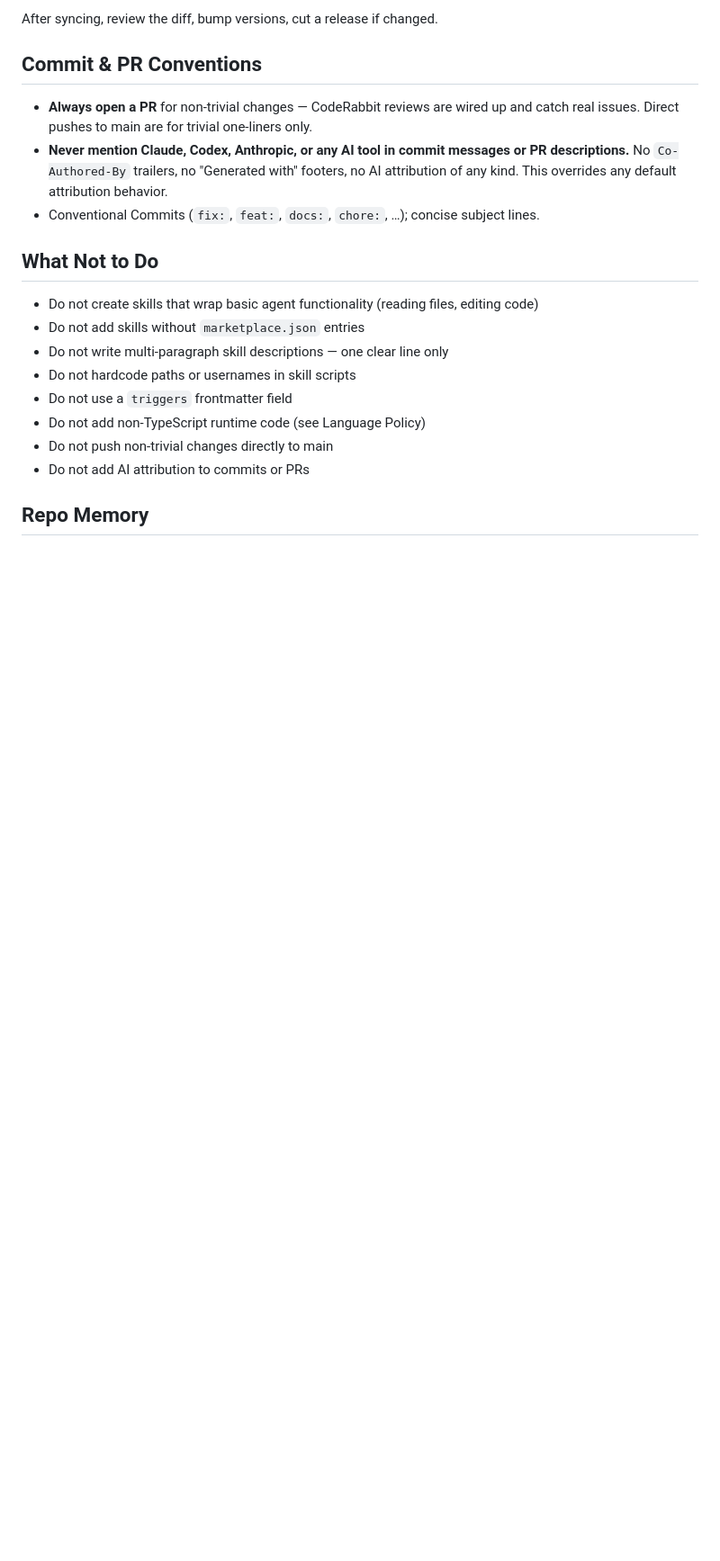
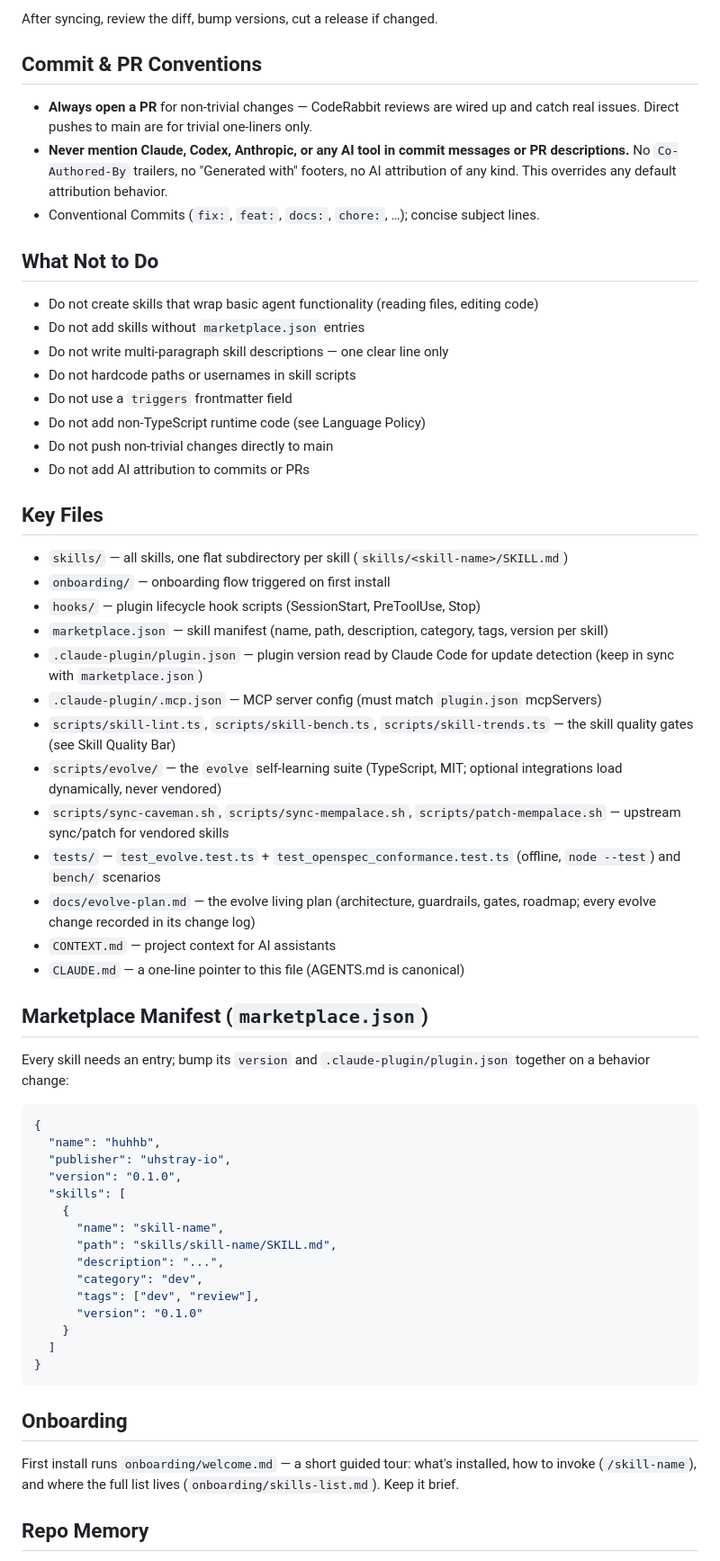
Before and after one commit to uhstray-io/huhhb, a Markdown page: AGENTS.md, the part around one of its changes. Shown at 90% size. GitHub-like rendering; blank space fills up the shorter version.

````diff
--- a/AGENTS.md
+++ b/AGENTS.md
@@ -139,5 +139,47 @@ After syncing, review the diff, bump versions, cut a release if changed.
 - Do not push non-trivial changes directly to main
 - Do not add AI attribution to commits or PRs
 
+## Key Files
+
+- `skills/` — all skills, one flat subdirectory per skill (`skills/<skill-name>/SKILL.md`)
+- `onboarding/` — onboarding flow triggered on first install
+- `hooks/` — plugin lifecycle hook scripts (SessionStart, PreToolUse, Stop)
+- `marketplace.json` — skill manifest (name, path, description, category, tags, version per skill)
+- `.claude-plugin/plugin.json` — plugin version read by Claude Code for update detection (keep in sync with `marketplace.json`)
+- `.claude-plugin/.mcp.json` — MCP server config (must match `plugin.json` mcpServers)
+- `scripts/skill-lint.ts`, `scripts/skill-bench.ts`, `scripts/skill-trends.ts` — the skill quality gates (see Skill Quality Bar)
+- `scripts/evolve/` — the `evolve` self-learning suite (TypeScript, MIT; optional integrations load dynamically, never vendored)
+- `scripts/sync-caveman.sh`, `scripts/sync-mempalace.sh`, `scripts/patch-mempalace.sh` — upstream sync/patch for vendored skills
+- `tests/` — `test_evolve.test.ts` + `test_openspec_conformance.test.ts` (offline, `node --test`) and `bench/` scenarios
+- `docs/evolve-plan.md` — the evolve living plan (architecture, guardrails, gates, roadmap; every evolve change recorded in its change log)
+- `CONTEXT.md` — project context for AI assistants
+- `CLAUDE.md` — a one-line pointer to this file (AGENTS.md is canonical)
+
+## Marketplace Manifest (`marketplace.json`)
+
+Every skill needs an entry; bump its `version` and `.claude-plugin/plugin.json` together on a behavior change:
+
+```json
+{
+  "name": "huhhb",
+  "publisher": "uhstray-io",
+  "version": "0.1.0",
+  "skills": [
+    {
+      "name": "skill-name",
+      "path": "skills/skill-name/SKILL.md",
+      "description": "...",
+      "category": "dev",
+      "tags": ["dev", "review"],
+      "version": "0.1.0"
+    }
+  ]
+}
+```
+
+## Onboarding
+
+First install runs `onboarding/welcome.md` — a short guided tour: what's installed, how to invoke (`/skill-name`), and where the full list lives (`onboarding/skills-list.md`). Keep it brief.
+
 ## Repo Memory
 
````
Also changed, not shown: other parts of AGENTS.md (+28 -8 lines).
